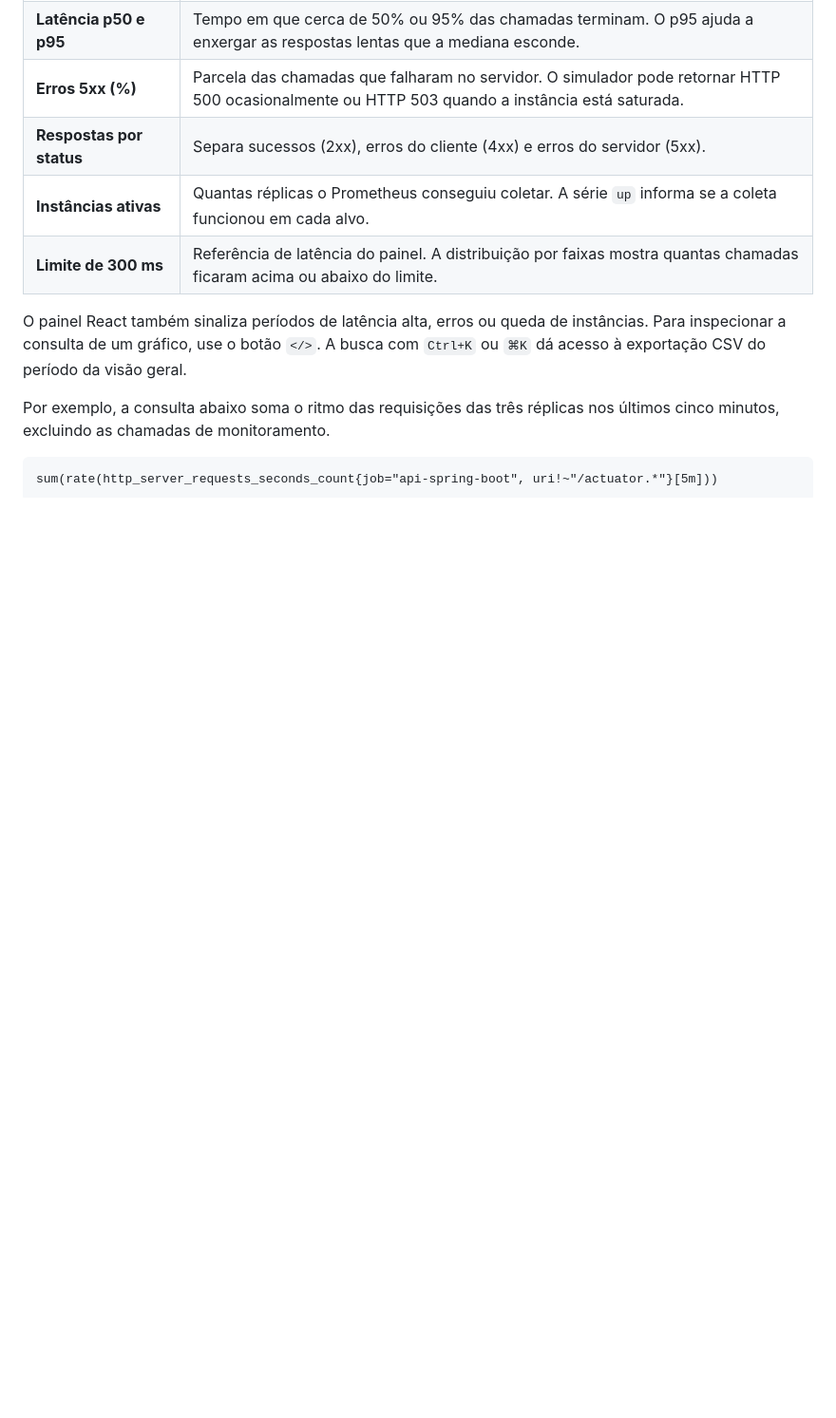
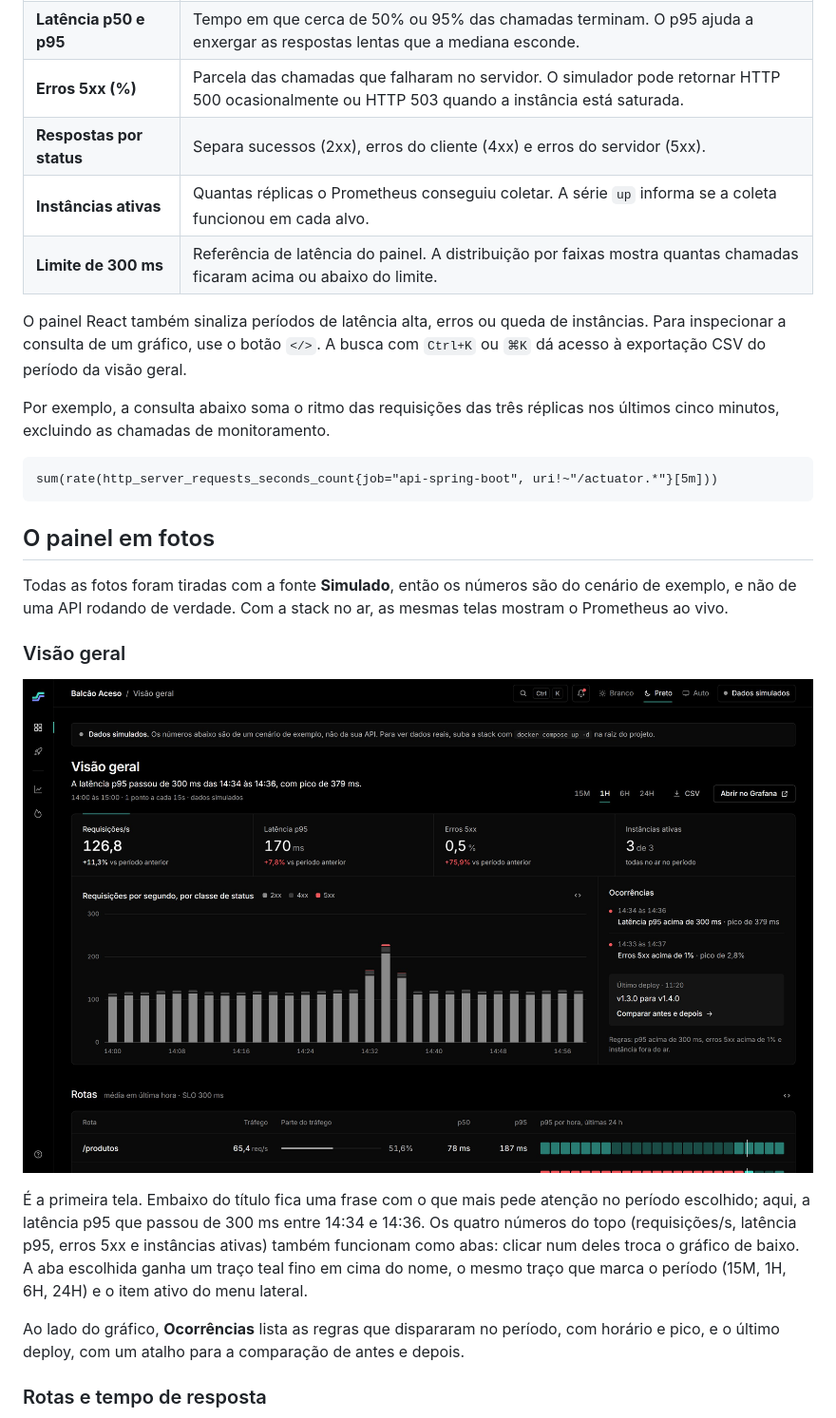
Before and after one commit to Weslley122/monitoramento-api-prometheus, a Markdown page: README.md, the part around one of its changes. Shown at 95% size. GitHub-like rendering; pictures changed too: docs/imagens/visao-geral.jpg (added); blank space fills up the shorter version.

````diff
--- a/README.md
+++ b/README.md
@@ -113,3 +115,17 @@ Por exemplo, a consulta abaixo soma o ritmo das requisições das três réplica
 sum(rate(http_server_requests_seconds_count{job="api-spring-boot", uri!~"/actuator.*"}[5m]))
 ```
 
+## O painel em fotos
+
+Todas as fotos foram tiradas com a fonte **Simulado**, então os números são do cenário de exemplo, e não de uma API rodando de verdade. Com a stack no ar, as mesmas telas mostram o Prometheus ao vivo.
+
+### Visão geral
+
+![Visão geral no fundo preto](docs/imagens/visao-geral.jpg)
+
+É a primeira tela. Embaixo do título fica uma frase com o que mais pede atenção no período escolhido; aqui, a latência p95 que passou de 300 ms entre 14:34 e 14:36. Os quatro números do topo (requisições/s, latência p95, erros 5xx e instâncias ativas) também funcionam como abas: clicar num deles troca o gráfico de baixo. A aba escolhida ganha um traço teal fino em cima do nome, o mesmo traço que marca o período (15M, 1H, 6H, 24H) e o item ativo do menu lateral.
+
+Ao lado do gráfico, **Ocorrências** lista as regras que dispararam no período, com horário e pico, e o último deploy, com um atalho para a comparação de antes e depois.
+
+### Rotas e tempo de resposta
+
````
Also changed, not shown: other parts of README.md (+36 -4 lines), docs/imagens/celular.jpg (added), docs/imagens/consulta-promql.jpg (added), docs/imagens/deploy.jpg (added), docs/imagens/fundo-branco.jpg (added), docs/imagens/rotas-e-latencia.jpg (added).
